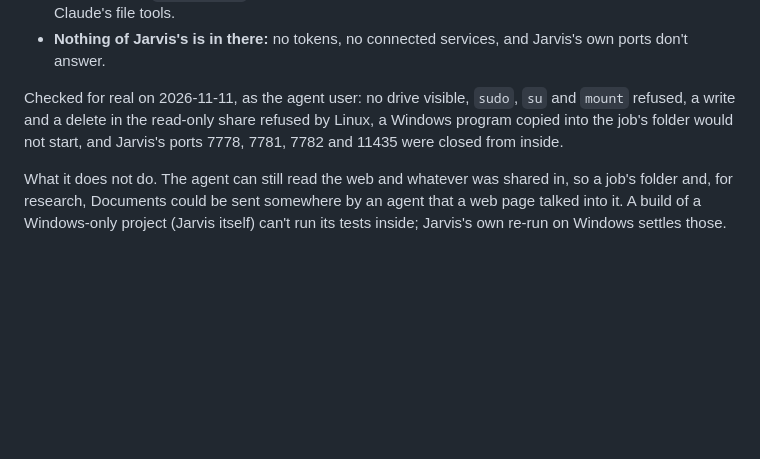
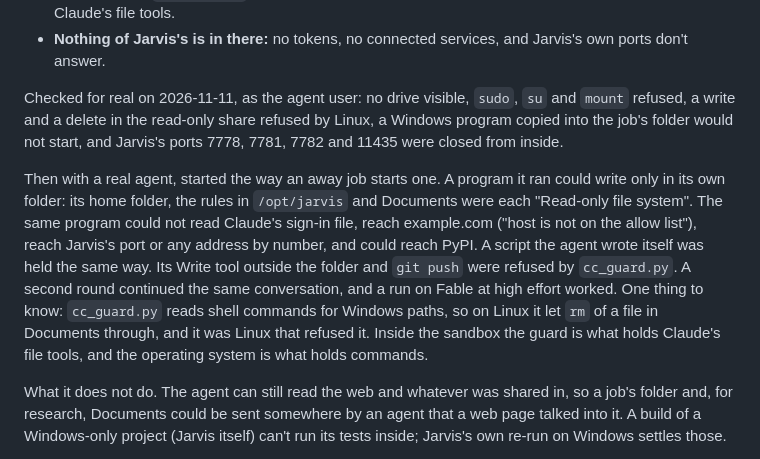
Before and after one commit to benlema830-crypto/jarvis, a Markdown page: docs/PROJECT-MAP.md, the part around the change. Drawn GitHub-style; blank space fills up the shorter version.

Commit message:
Project map: the sandbox was tried with a real agent
The owner signed Claude Code in inside the sandbox, so the trial could run. A program the agent ran, and a script it wrote itself, could write only in the job's folder, could not read the sign-in file, and reached PyPI but not example.com, Jarvis's port or an address by number. Its Write tool outside the folder and git push were refused by cc_guard.py. A second round continued the same conversation, and a run on Fable at high effort worked.

Co-Authored-By: Claude Fable 5.2 <noreply@anthropic.com>

```diff
--- a/docs/PROJECT-MAP.md
+++ b/docs/PROJECT-MAP.md
@@ -191,6 +191,15 @@ Checked for real on 2026-11-11, as the agent user: no drive visible, `sudo`, `su
 and a delete in the read-only share refused by Linux, a Windows program copied into the job's folder would not
 start, and Jarvis's ports 7778, 7781, 7782 and 11435 were closed from inside.
 
+Then with a real agent, started the way an away job starts one. A program it ran could write only in its own
+folder: its home folder, the rules in `/opt/jarvis` and Documents were each "Read-only file system". The same
+program could not read Claude's sign-in file, reach example.com ("host is not on the allow list"), reach Jarvis's
+port or any address by number, and could reach PyPI. A script the agent wrote itself was held the same way. Its
+Write tool outside the folder and `git push` were refused by `cc_guard.py`. A second round continued the same
+conversation, and a run on Fable at high effort worked. One thing to know: `cc_guard.py` reads shell commands
+for Windows paths, so on Linux it let `rm` of a file in Documents through, and it was Linux that refused it.
+Inside the sandbox the guard is what holds Claude's file tools, and the operating system is what holds commands.
+
 What it does not do. The agent can still read the web and whatever was shared in, so a job's folder and, for
 research, Documents could be sent somewhere by an agent that a web page talked into it. A build of a
 Windows-only project (Jarvis itself) can't run its tests inside; Jarvis's own re-run on Windows settles those.
```
